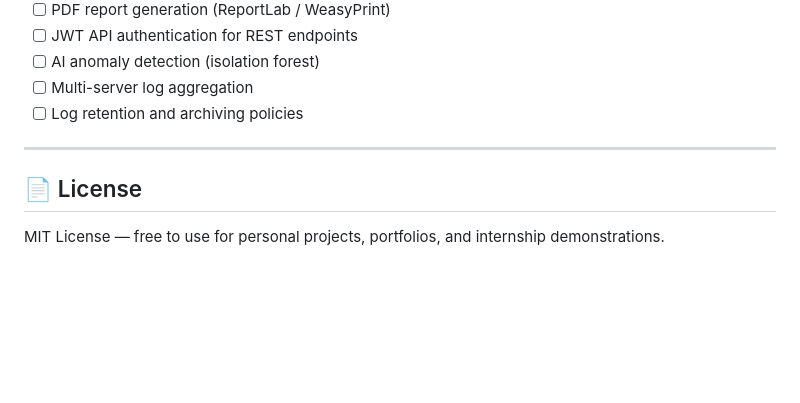
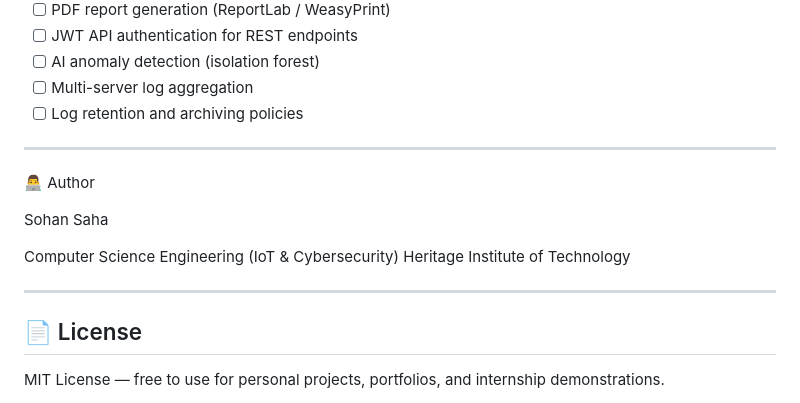
Before and after one commit to SohanEBP/SecureWatch-cybersecurity-dashboard, a Markdown page: README.md, the part around the change. Rendered like a GitHub page; blank space fills up the shorter version.

Commit message:
Update README with author and license information
Added author information and license details to README.

```diff
--- a/README.md
+++ b/README.md
@@ -188,7 +188,13 @@ CMD ["gunicorn", "--bind", "0.0.0.0:5000", "app:app"]
 - [ ] Log retention and archiving policies
 
 ---
+👨‍💻 Author
 
+Sohan Saha
+
+Computer Science Engineering (IoT & Cybersecurity) Heritage Institute of Technology
+
+---
 ## 📄 License
 
 MIT License — free to use for personal projects, portfolios, and internship demonstrations.
```
